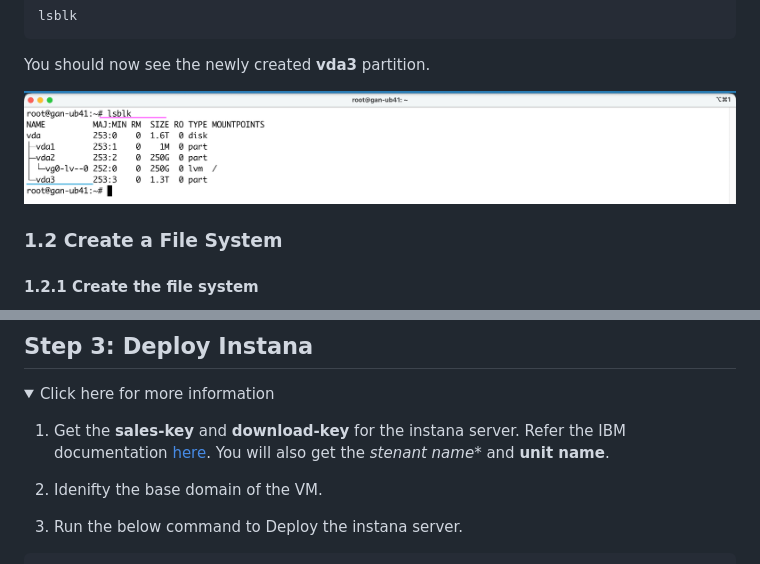
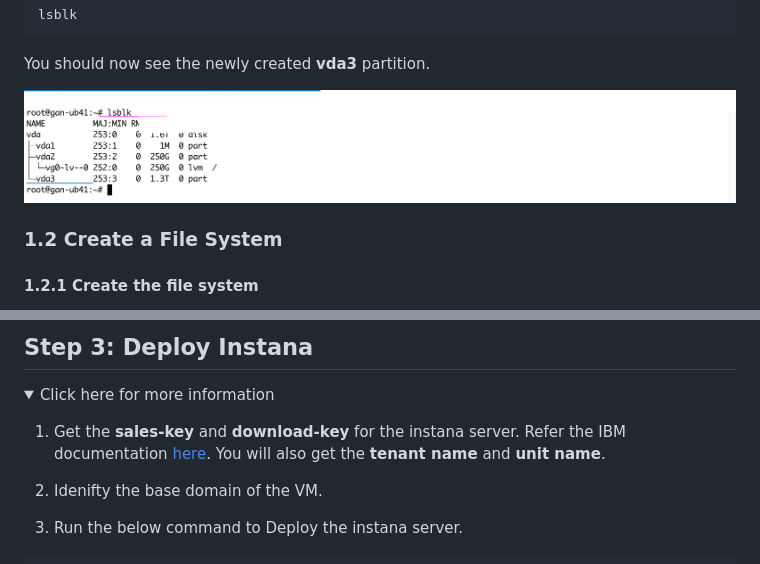
Before and after one commit to GandhiCloudLab/ibm-instana, a Markdown page: 50-installing-instana-server-in-ubuntu/readme.md, 2 parts joined by grey strips. Drawn GitHub-style; pictures changed too: 50-installing-instana-server-in-ubuntu/images/img14.png; folded sections open.

```diff
--- a/50-installing-instana-server-in-ubuntu/readme.md
+++ b/50-installing-instana-server-in-ubuntu/readme.md
@@ -242,7 +244,7 @@ stanctl --version
 
 <details><summary>Click here for more information</summary>
 
-1. Get the **sales-key** and **download-key** for the instana server. Refer the IBM documentation [here](https://www.ibm.com/docs/en/instana-observability?topic=edition-license-activation-renewal). You will also get the *stenant name** and **unit name**.
+1. Get the **sales-key** and **download-key** for the instana server. Refer the IBM documentation [here](https://www.ibm.com/docs/en/instana-observability?topic=edition-license-activation-renewal). You will also get the **tenant name** and **unit name**.
 
 2. Idenifty the base domain of the VM.
 
```
Also changed, not shown: other parts of 50-installing-instana-server-in-ubuntu/readme.md (+7 -5 lines).
